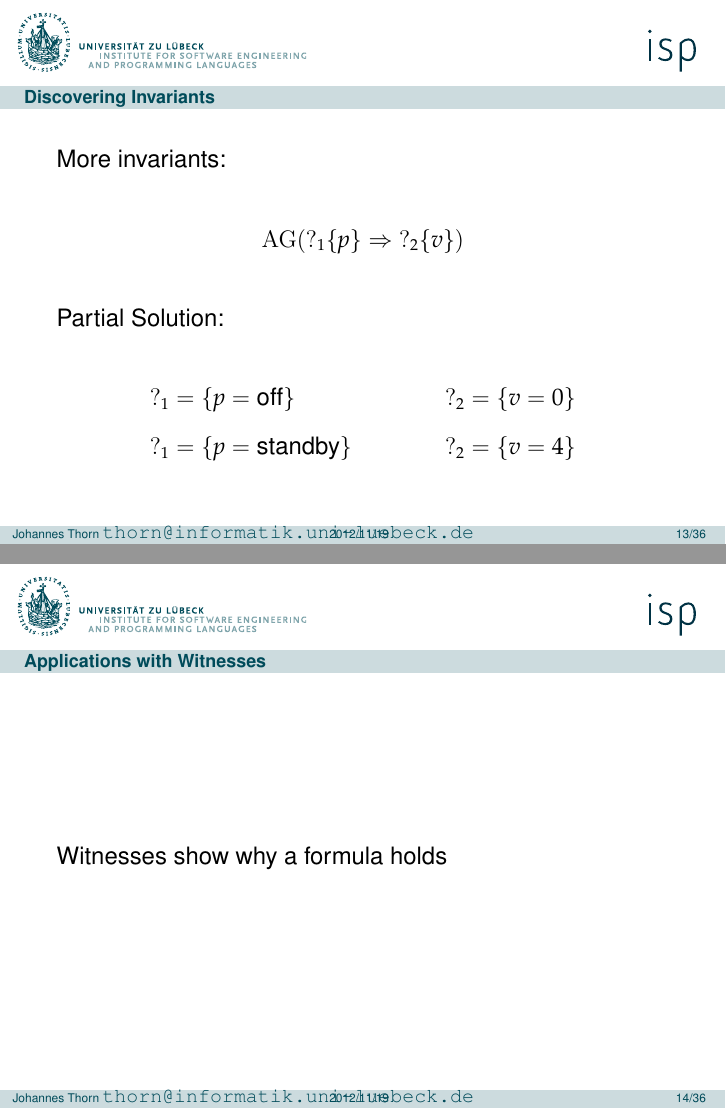
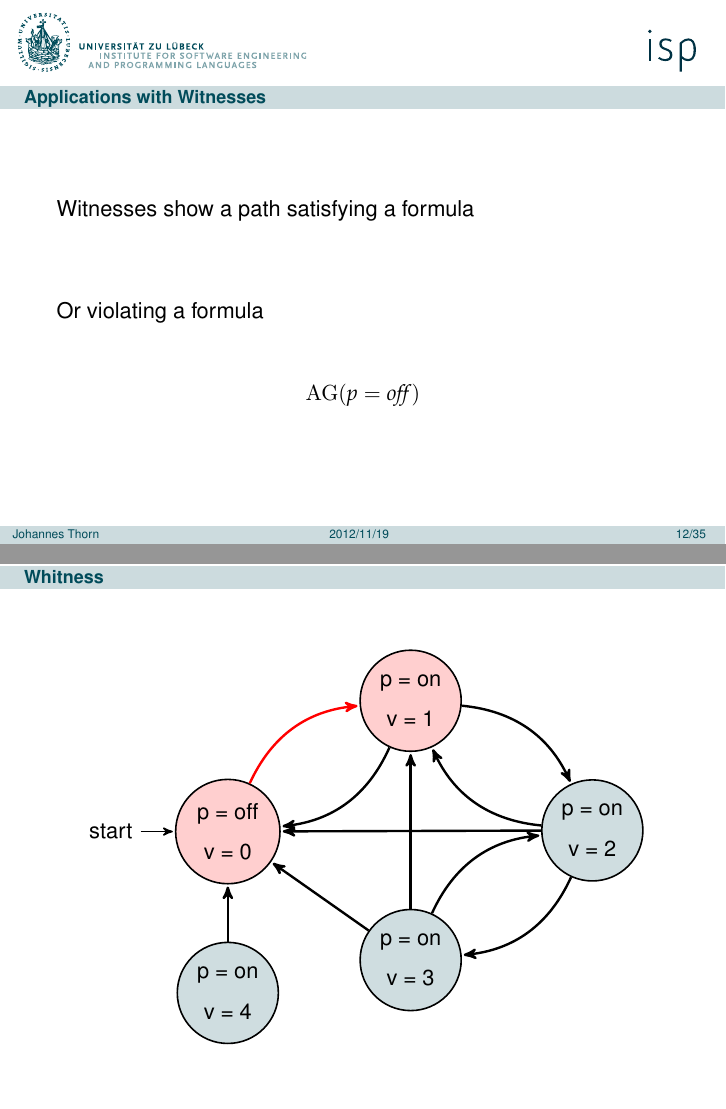
Before and after one commit to johthor/SemQC-MVMC-QC-talk, LaTeX slides (talk.tex, which reads content/applications.tex): pages 14 and 15 of 37 before the commit and pages 12 and 13 of 35 after it, joined at a grey line. Compiled offline with pdfLaTeX.

Commit message:
Some work on everything

```diff
--- a/content/applications.tex
+++ b/content/applications.tex
@@ -90,16 +104,16 @@
   \[ \qst_1 = \{v = 4\} \]
 \end{frame}
 
-\begin{frame}{Discovering Invariants}
-  More invariants:
-  \[ \AG (\qst_1\{p\} \Rightarrow \qst_2\{v\}) \]
-
-  Partial Solution:
-  \begin{align*}
-    \qst_1 &= \{p = \text{off}\} &\qst_2 &= \{v = 0\} \\
-    \qst_1 &= \{p = \text{standby}\} &\qst_2 &= \{v = 4\}
-  \end{align*}
-\end{frame}
+%\begin{frame}{Discovering Invariants}
+%  More invariants:
+%  \[ \AG (\qst_1\{p\} \Rightarrow \qst_2\{v\}) \]
+%
+%  Partial Solution:
+%  \begin{align*}
+%    \qst_1 &= \{p = \text{off}\} &\qst_2 &= \{v = 0\} \\
+%    \qst_1 &= \{p = \text{standby}\} &\qst_2 &= \{v = 4\}
+%  \end{align*}
+%\end{frame}
 
 %\begin{frame}{Guard Discovery}
 %  Nicht auch noch?
@@ -109,9 +123,52 @@
 \subsection{With Witnesses}
 
 \begin{frame}{Applications with Witnesses}
-  Witnesses show why a formula holds
+  Witnesses show a path satisfying a formula
+
+  \vfill
+
+  Or violating a formula
+
+  \[ \AG (p = off) \]
 \end{frame}
 
+\begin{frame}[plain]{Whitness}
+  \vfill
+
+  \begin{center}
+    \begin{tikzpicture}[
+      ->,
+      >=stealth',
+      shorten >=1pt,
+      auto,
+      thick]
+    \tikzstyle{every state}=[
+      fill=oceangreen!19,
+      minimum width=3em,
+      align=center,
+      node distance={5ex and 5em}]
+
+      \node[initial,state,fill=red!19] (A) {p = off\\v = 0};
+      \node[state,fill=red!19]         (B) [above right=of A] {p = on\\v = 1};
+      \node[state]         (C) [below right=of B] {p = on\\v = 2};
+      \node[state]         (D) [below left=of C] {p = on\\v = 3};
+      \node[state]         (E) [below=of A] {p = on\\v = 4};
+
+      \path[very thick] (A) edge [bend left,red] (B)
+            (B) edge [bend left] (A)
+                edge [bend left] (C)
+            (C) edge (A)
+                edge [bend left] (B)
+                edge [bend left] (D)
+            (D) edge (A)
+                edge (B)
+                edge [bend left] (C)
+            (E) edge (A);
+    \end{tikzpicture}
+  \end{center}
+
+  \vfill
+\end{frame}
 
 \begin{frame}{Simulation}
   Explore a model by simulating the system
```
Also changed, not shown: common.tex (+3 -2 lines), content/motivation.tex (+18 -31 lines), content/queries.tex (+11 -5 lines), talk.tex (+1 -1 lines), content/applications.tex (42 more changed lines).
